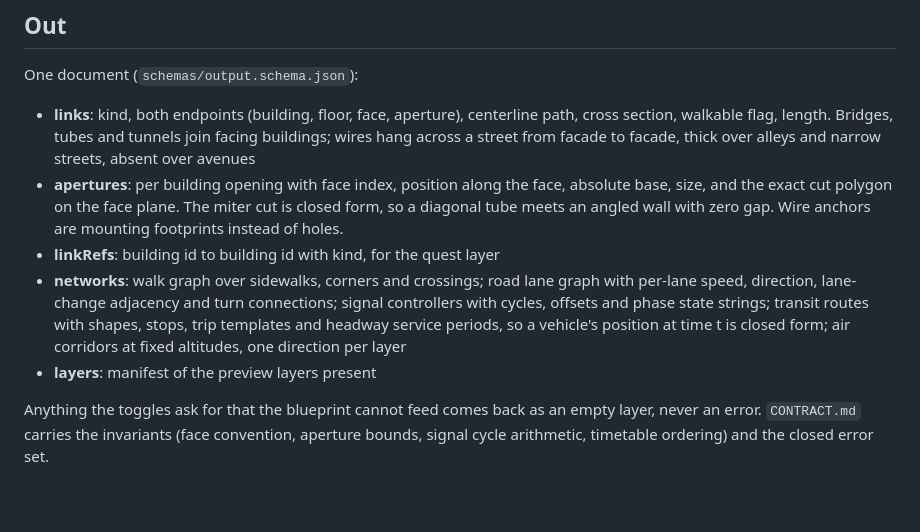
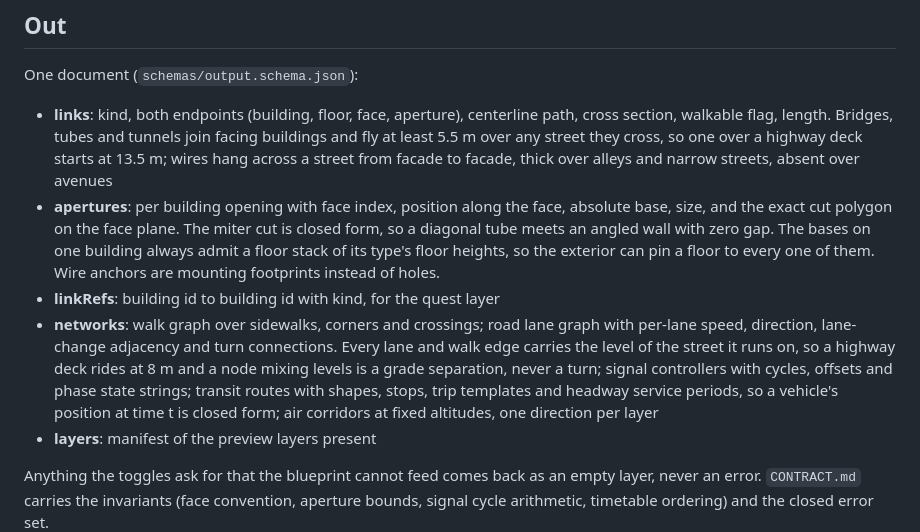
Before and after one commit to hec-ovi/urbe-transit, a Markdown page: README.md, the part around the change. GitHub-like rendering; blank space fills up the shorter version.

Commit message:
readme covers the crossing height, the stack rule and the network levels

```diff
--- a/README.md
+++ b/README.md
@@ -28,10 +28,10 @@ An atlas `CityBlueprint` (the consumed subset is mirrored at `src/types/atlas.ts
 
 One document (`schemas/output.schema.json`):
 
-- **links**: kind, both endpoints (building, floor, face, aperture), centerline path, cross section, walkable flag, length. Bridges, tubes and tunnels join facing buildings; wires hang across a street from facade to facade, thick over alleys and narrow streets, absent over avenues
-- **apertures**: per building opening with face index, position along the face, absolute base, size, and the exact cut polygon on the face plane. The miter cut is closed form, so a diagonal tube meets an angled wall with zero gap. Wire anchors are mounting footprints instead of holes.
+- **links**: kind, both endpoints (building, floor, face, aperture), centerline path, cross section, walkable flag, length. Bridges, tubes and tunnels join facing buildings and fly at least 5.5 m over any street they cross, so one over a highway deck starts at 13.5 m; wires hang across a street from facade to facade, thick over alleys and narrow streets, absent over avenues
+- **apertures**: per building opening with face index, position along the face, absolute base, size, and the exact cut polygon on the face plane. The miter cut is closed form, so a diagonal tube meets an angled wall with zero gap. The bases on one building always admit a floor stack of its type's floor heights, so the exterior can pin a floor to every one of them. Wire anchors are mounting footprints instead of holes.
 - **linkRefs**: building id to building id with kind, for the quest layer
-- **networks**: walk graph over sidewalks, corners and crossings; road lane graph with per-lane speed, direction, lane-change adjacency and turn connections; signal controllers with cycles, offsets and phase state strings; transit routes with shapes, stops, trip templates and headway service periods, so a vehicle's position at time t is closed form; air corridors at fixed altitudes, one direction per layer
+- **networks**: walk graph over sidewalks, corners and crossings; road lane graph with per-lane speed, direction, lane-change adjacency and turn connections. Every lane and walk edge carries the level of the street it runs on, so a highway deck rides at 8 m and a node mixing levels is a grade separation, never a turn; signal controllers with cycles, offsets and phase state strings; transit routes with shapes, stops, trip templates and headway service periods, so a vehicle's position at time t is closed form; air corridors at fixed altitudes, one direction per layer
 - **layers**: manifest of the preview layers present
 
 Anything the toggles ask for that the blueprint cannot feed comes back as an empty layer, never an error. `CONTRACT.md` carries the invariants (face convention, aperture bounds, signal cycle arithmetic, timetable ordering) and the closed error set.
```
